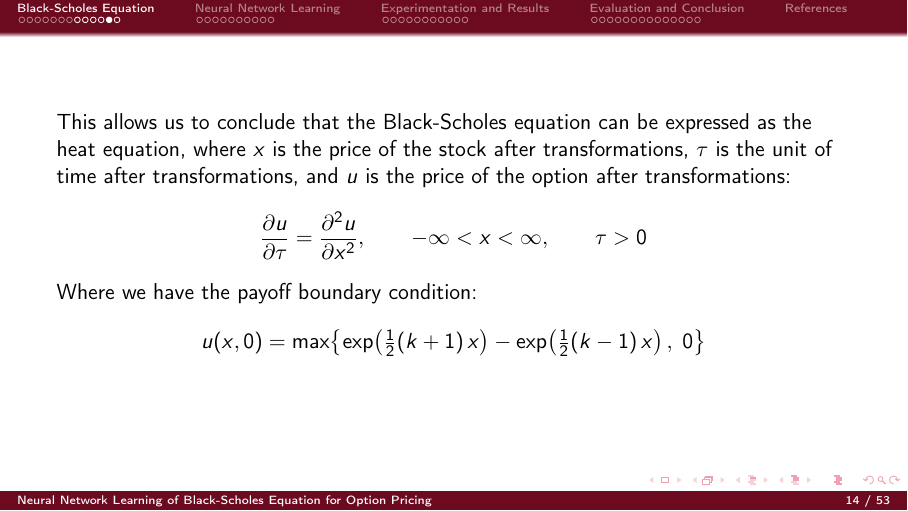
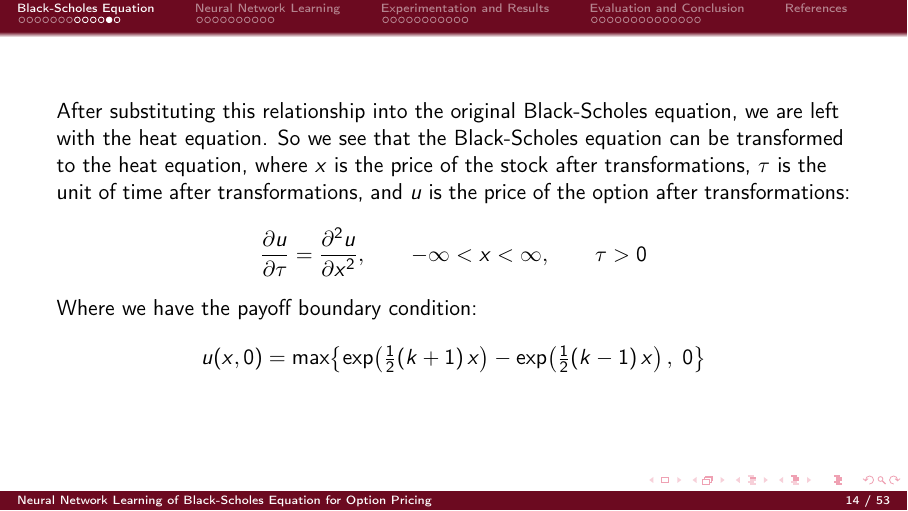
Before and after one commit to wilbwrt/mh4110_presentation, LaTeX slides (main.tex, which reads sections/section1.tex): page 14 of 53. Compiled offline with pdfLaTeX.

Commit message:
Update section1.tex

```diff
--- a/sections/section1.tex
+++ b/sections/section1.tex
@@ -99,7 +99,7 @@
 \end{frame}
 
 \begin{frame}
-    This allows us to conclude that the Black-Scholes equation can be expressed as the heat equation, where $x$ is the price of the stock after transformations, $\tau$ is the unit of time after transformations, and $u$ is the price of the option after transformations:
+    After substituting this relationship into the original Black-Scholes equation, we are left with the heat equation. So we see that the Black-Scholes equation can be transformed to the heat equation, where $x$ is the price of the stock after transformations, $\tau$ is the unit of time after transformations, and $u$ is the price of the option after transformations:
     \[\frac{\partial u}{\partial \tau} = \frac{\partial^2 u}{\partial x^2}, \qquad -\infty < x < \infty, \qquad \tau > 0\]
     Where we have the payoff boundary condition:
     \[u(x,0) = \max\!\left\{\exp\!\left(\tfrac{1}{2}(k+1)\,x\right) - \exp\!\left(\tfrac{1}{2}(k-1)\,x\right),\; 0\right\}\]
```
